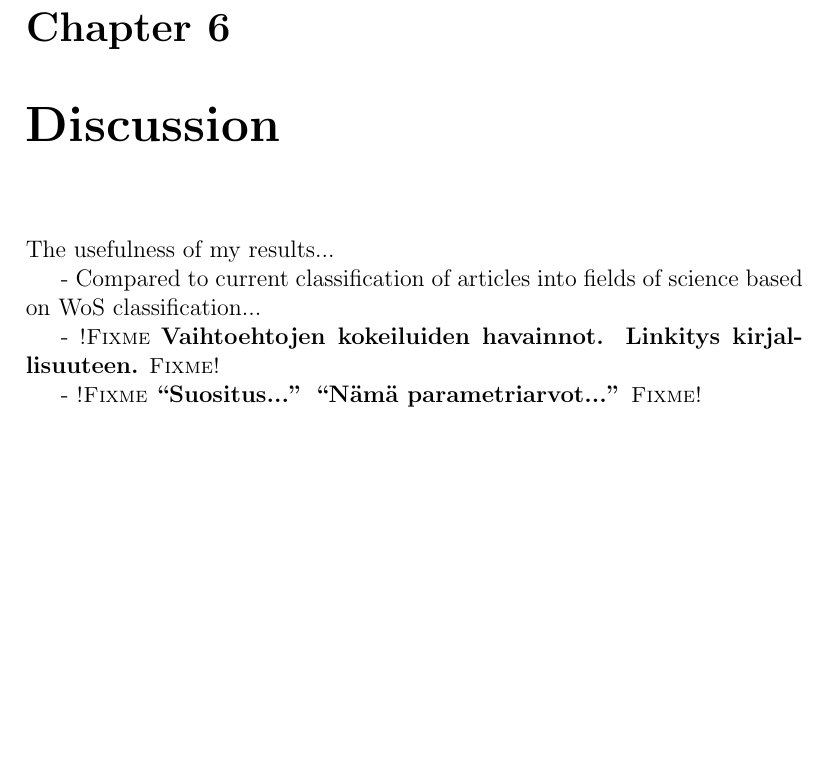
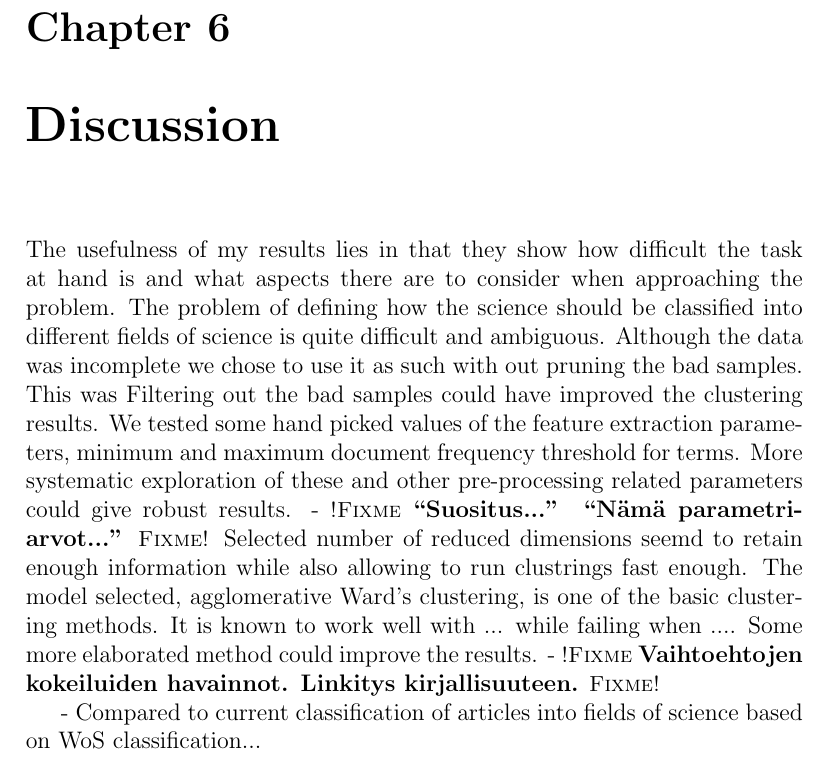
Before and after one commit to juholehtonen/clustering, a LaTeX thesis (doc/thesis.tex, which reads doc/6discussion.tex): part of page 35 of 40, cut so that both start at the same text, the shorter picture padded with empty space. Compiled offline with pdfLaTeX.

Commit message:
Draft of Discussion chapter

```diff
--- a/doc/6discussion.tex
+++ b/doc/6discussion.tex
@@ -1,15 +1,38 @@
 \chapter{Discussion}
 \label{chapter:discussion}
 
-The usefulness of my results...
+The usefulness of my results lies in that they show how difficult
+the task at hand is and what aspects there are to consider when
+approaching the problem.
+% Alkuasetelma
+The problem of defining how the science should be classified into
+different fields of science is quite difficult and ambiguous.
+% Datasta
+Although the data was incomplete we chose to use it as such with out
+pruning the bad samples. This was
+Filtering out the bad samples could have improved the clustering
+results.
+% Piirreirroituksesta
+We tested some hand picked values of the feature extraction
+parameters, minimum and maximum document frequency threshold for
+terms. More systematic exploration of these and other
+pre-processing related parameters could give robust results.
+- \fixme{``Suositus...'' ``Nämä parametriarvot...''}
+% Ulottuvuuksien vähentämisestä
+Selected number of reduced dimensions seemd to retain enough
+information while also allowing to run clustrings fast enough.
+% Model selection
+The model selected, agglomerative Ward's clustering, is one of the
+basic clustering methods. It is known to work well with ...
+while failing when ....
+Some more elaborated method could improve the results.
+- \fixme{Vaihtoehtojen kokeiluiden havainnot. Linkitys
+kirjallisuuteen.}
+% Itse klusteroinnista
 
 - Compared to current classification of articles into fields of
 science based on WoS classification...
 
-- \fixme{Vaihtoehtojen kokeiluiden havainnot. Linkitys
-kirjallisuuteen.}
-
-- \fixme{``Suositus...'' ``Nämä parametriarvot...''}
 
 % Toteutuksen heikkoudet ja vahvuudet
 
```
